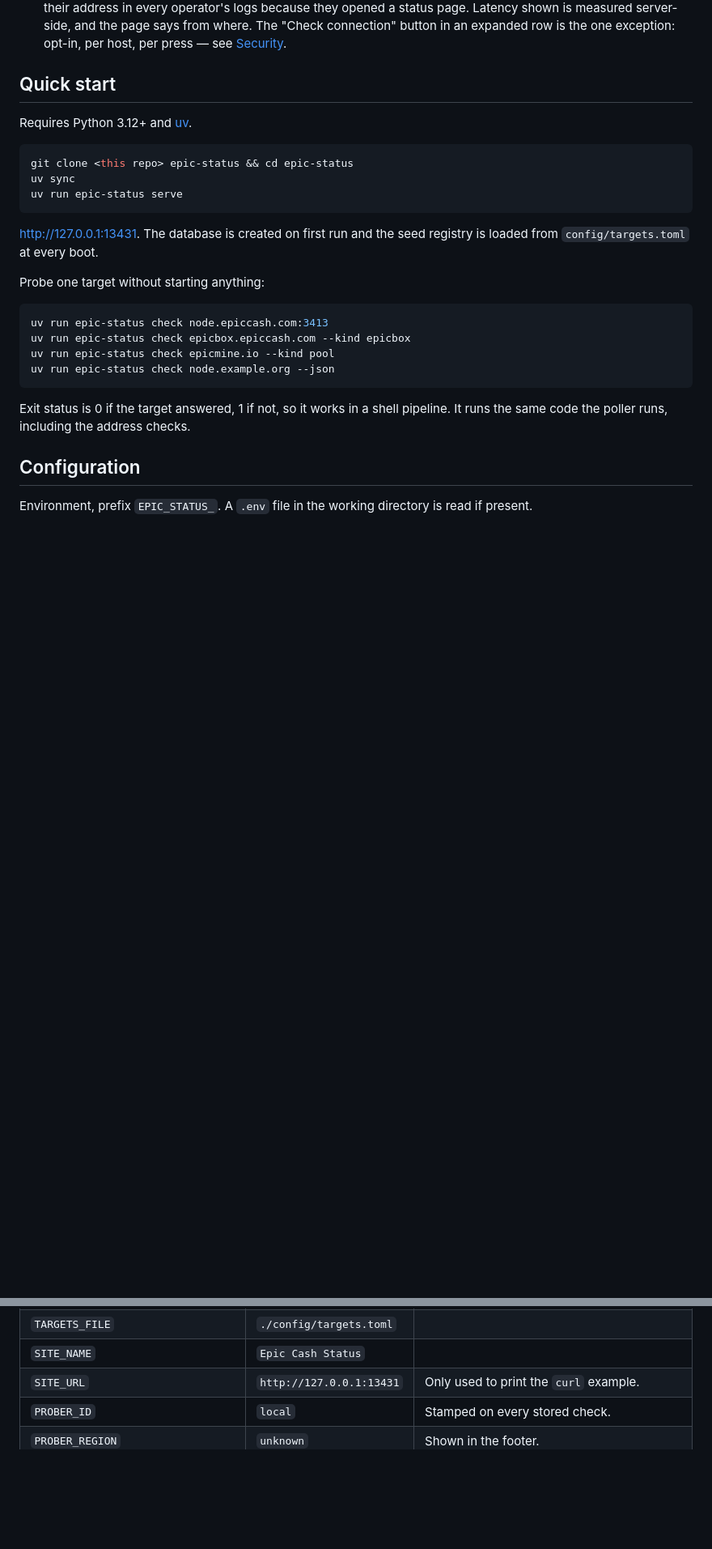
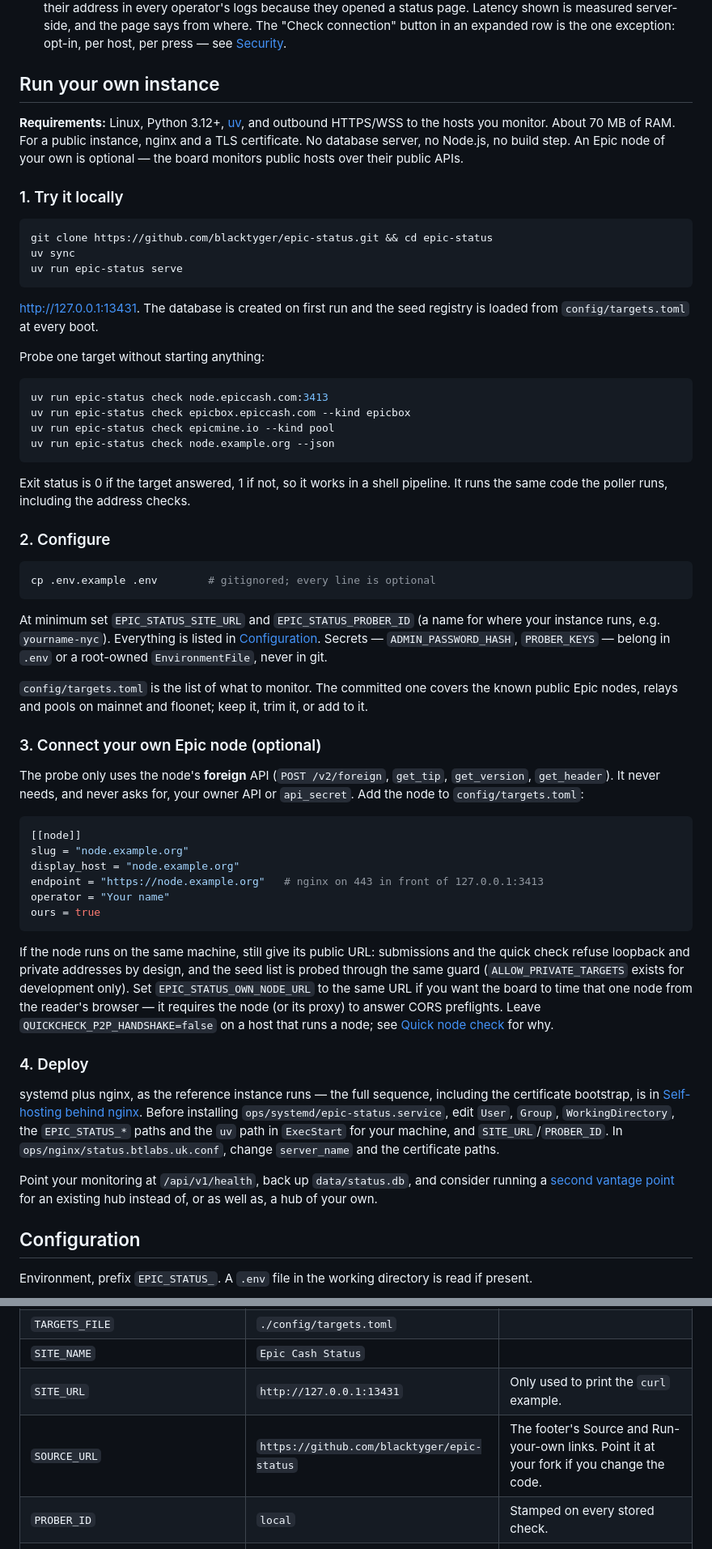
Before and after one commit to BTLabsUK/epic-status, a Markdown page: README.md, 2 parts joined by grey strips. Shown at 81% size. Rendered like a GitHub page; blank space fills up the shorter version.

Commit message:
Open-source: fix Source link (blacktyger typo), configurable SOURCE_URL, Run-your-own footer link, .env.example, README self-hosting guide and screenshot; scrub host addresses from test fixtures

````diff
--- a/README.md
+++ b/README.md
@@ -69,12 +75,17 @@ Three things it deliberately does not do:
   where. The "Check connection" button in an expanded row is the one exception: opt-in,
   per host, per press — see [Security](#security).
 
-## Quick start
+## Run your own instance
 
-Requires Python 3.12+ and [uv](https://docs.astral.sh/uv/).
+**Requirements:** Linux, Python 3.12+, [uv](https://docs.astral.sh/uv/), and outbound
+HTTPS/WSS to the hosts you monitor. About 70 MB of RAM. For a public instance, nginx and a
+TLS certificate. No database server, no Node.js, no build step. An Epic node of your own is
+optional — the board monitors public hosts over their public APIs.
+
+### 1. Try it locally
 
 ```sh
-git clone <this repo> epic-status && cd epic-status
+git clone https://github.com/blacktyger/epic-status.git && cd epic-status
 uv sync
 uv run epic-status serve
 ```
@@ -94,6 +105,56 @@ uv run epic-status check node.example.org --json
 Exit status is 0 if the target answered, 1 if not, so it works in a shell pipeline.
 It runs the same code the poller runs, including the address checks.
 
+### 2. Configure
+
+```sh
+cp .env.example .env        # gitignored; every line is optional
+```
+
+At minimum set `EPIC_STATUS_SITE_URL` and `EPIC_STATUS_PROBER_ID` (a name for where your
+instance runs, e.g. `yourname-nyc`). Everything is listed in
+[Configuration](#configuration). Secrets — `ADMIN_PASSWORD_HASH`, `PROBER_KEYS` — belong in
+`.env` or a root-owned `EnvironmentFile`, never in git.
+
+`config/targets.toml` is the list of what to monitor. The committed one covers the known
+public Epic nodes, relays and pools on mainnet and floonet; keep it, trim it, or add to it.
+
+### 3. Connect your own Epic node (optional)
+
+The probe only uses the node's **foreign** API (`POST /v2/foreign`, `get_tip`,
+`get_version`, `get_header`). It never needs, and never asks for, your owner API or
+`api_secret`. Add the node to `config/targets.toml`:
+
+```toml
+[[node]]
+slug = "node.example.org"
+display_host = "node.example.org"
+endpoint = "https://node.example.org"   # nginx on 443 in front of 127.0.0.1:3413
+operator = "Your name"
+ours = true
+```
+
+If the node runs on the same machine, still give its public URL: submissions and the quick
+check refuse loopback and private addresses by design, and the seed list is probed through
+the same guard (`ALLOW_PRIVATE_TARGETS` exists for development only). Set
+`EPIC_STATUS_OWN_NODE_URL` to the same URL if you want the board to time that one node from
+the reader's browser — it requires the node (or its proxy) to answer CORS preflights.
+Leave `QUICKCHECK_P2P_HANDSHAKE=false` on a host that runs a node; see
+[Quick node check](#quick-node-check) for why.
+
+### 4. Deploy
+
+systemd plus nginx, as the reference instance runs — the full sequence, including the
+certificate bootstrap, is in [Self-hosting behind nginx](#self-hosting-behind-nginx).
+Before installing `ops/systemd/epic-status.service`, edit `User`, `Group`,
+`WorkingDirectory`, the `EPIC_STATUS_*` paths and the `uv` path in `ExecStart` for your
+machine, and `SITE_URL`/`PROBER_ID`. In `ops/nginx/status.btlabs.uk.conf`, change
+`server_name` and the certificate paths.
+
+Point your monitoring at `/api/v1/health`, back up `data/status.db`, and consider
+running a [second vantage point](#second-vantage-point) for an existing hub instead of, or
+as well as, a hub of your own.
+
 ## Configuration
 
 Environment, prefix `EPIC_STATUS_`. A `.env` file in the working directory is read if
@@ -107,6 +168,7 @@ present.
 | `TARGETS_FILE` | `./config/targets.toml` | |
 | `SITE_NAME` | `Epic Cash Status` | |
 | `SITE_URL` | `http://127.0.0.1:13431` | Only used to print the `curl` example. |
+| `SOURCE_URL` | `https://github.com/blacktyger/epic-status` | The footer's Source and Run-your-own links. Point it at your fork if you change the code. |
 | `PROBER_ID` | `local` | Stamped on every stored check. |
 | `PROBER_REGION` | `unknown` | Shown in the footer. |
 | `RELEASED_NODE_VERSION` | from GitHub | Pin the released node version. Set, it is used as given and not fetched. |
````
Also changed, not shown: other parts of README.md (+6 -0 lines), docs/screenshot.png (added), 10 other files.
